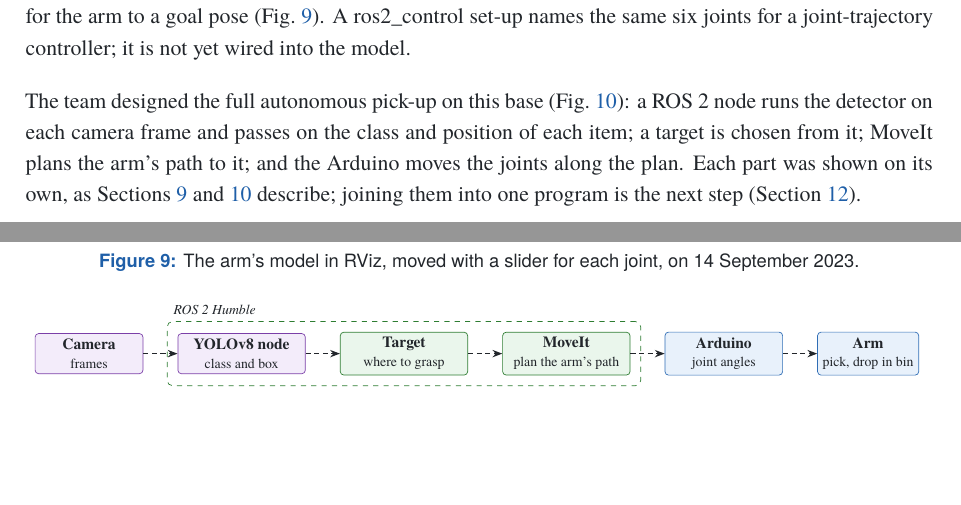
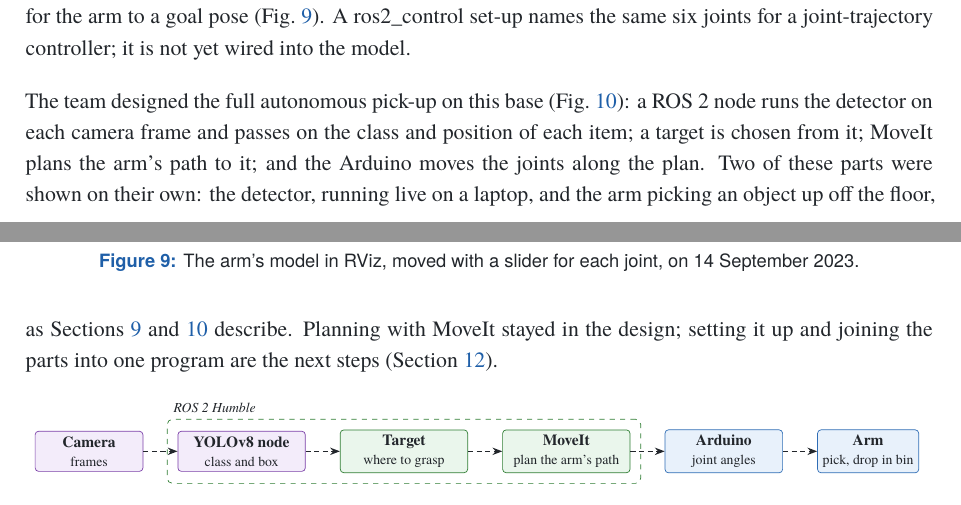
Before and after one commit to jewel-nath/envirobot, a LaTeX document (docs/report/envirobot-report.tex): two parts of pages 7 and 8 of 14, joined at a grey line, cut so that both start at the same text, the shorter picture padded with empty space. Compiled offline with XeLaTeX; a missing font is replaced by an installed copy or a similar font.

Commit message:
Link the report's DOI and fix a claim about MoveIt
The README now links the report on Zenodo and the project's page, and
gives a citation. The report no longer says each part of the pick-up was
shown on its own: only the detector and the arm's pick-up were, and
MoveIt stayed in the design.

Co-Authored-By: Claude Opus 5.5 <noreply@anthropic.com>

```diff
--- a/docs/report/envirobot-report.tex
+++ b/docs/report/envirobot-report.tex
@@ -213,7 +213,7 @@ The team first moved the model joint by joint in RViz, with a slider for each jo
   \label{fig:rviz}
 \end{figure}
 
-The team designed the full autonomous pick-up on this base (Fig.~\ref{fig:pipeline}): a ROS~2 node runs the detector on each camera frame and passes on the class and position of each item; a target is chosen from it; MoveIt plans the arm's path to it; and the Arduino moves the joints along the plan. Each part was shown on its own, as Sections~\ref{sec:eval} and~\ref{sec:demo} describe; joining them into one program is the next step (Section~\ref{sec:future}).
+The team designed the full autonomous pick-up on this base (Fig.~\ref{fig:pipeline}): a ROS~2 node runs the detector on each camera frame and passes on the class and position of each item; a target is chosen from it; MoveIt plans the arm's path to it; and the Arduino moves the joints along the plan. Two of these parts were shown on their own: the detector, running live on a laptop, and the arm picking an object up off the floor, as Sections~\ref{sec:eval} and~\ref{sec:demo} describe. Planning with MoveIt stayed in the design; setting it up and joining the parts into one program are the next steps (Section~\ref{sec:future}).
 
 \begin{figure}[htbp]
   \centering
```
Also changed, not shown: README.md, docs/report/README.md, docs/report/envirobot-report.pdf.
